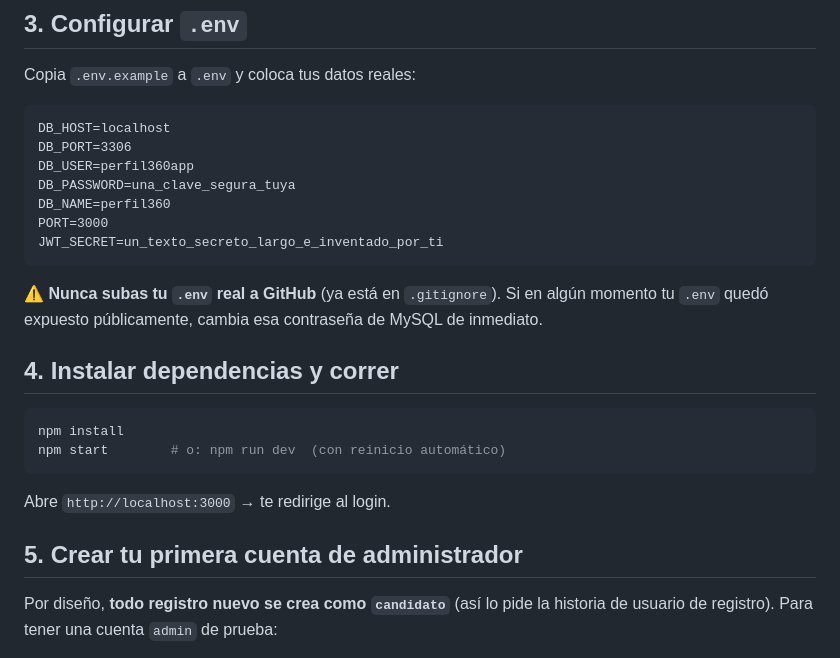
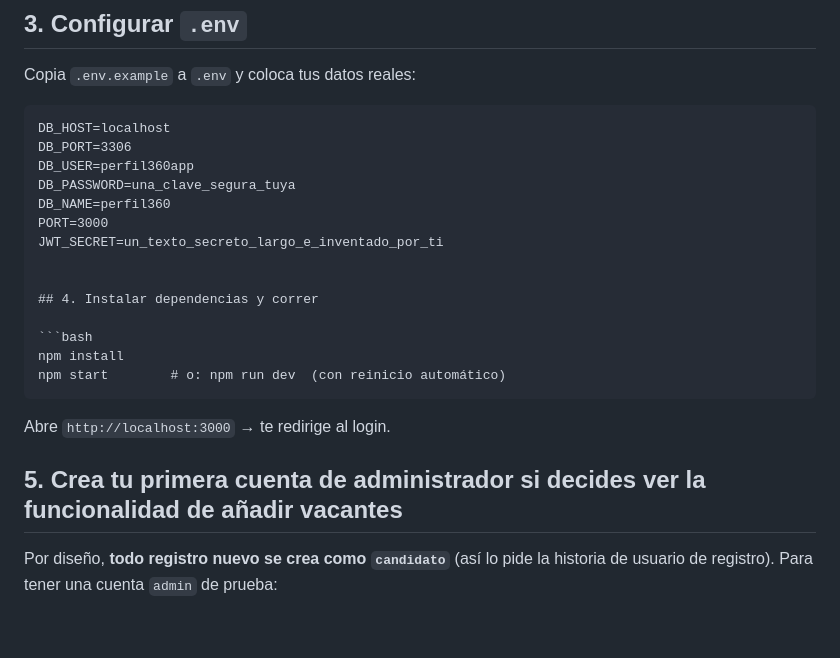
Before and after one commit to julianasepulveda/Gestor-de-Perfiles-Magneto, a Markdown page: README.md, the part around the change. Rendered like a GitHub page; blank space fills up the shorter version.

````diff
--- a/README.md
+++ b/README.md
@@ -99,11 +99,7 @@ DB_PASSWORD=una_clave_segura_tuya
 DB_NAME=perfil360
 PORT=3000
 JWT_SECRET=un_texto_secreto_largo_e_inventado_por_ti
-```
 
-⚠️ **Nunca subas tu `.env` real a GitHub** (ya está en `.gitignore`). Si
-en algún momento tu `.env` quedó expuesto públicamente, cambia esa
-contraseña de MySQL de inmediato.
 
 ## 4. Instalar dependencias y correr
 
@@ -114,7 +110,7 @@ npm start        # o: npm run dev  (con reinicio automático)
 
 Abre `http://localhost:3000` → te redirige al login.
 
-## 5. Crear tu primera cuenta de administrador
+## 5. Crea tu primera cuenta de administrador si decides ver la funcionalidad de añadir vacantes
 
 Por diseño, **todo registro nuevo se crea como `candidato`** (así lo pide
 la historia de usuario de registro). Para tener una cuenta `admin` de
````
